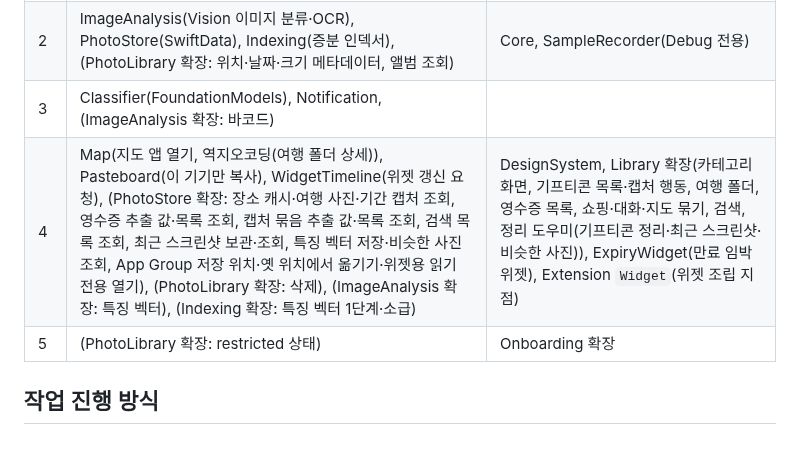
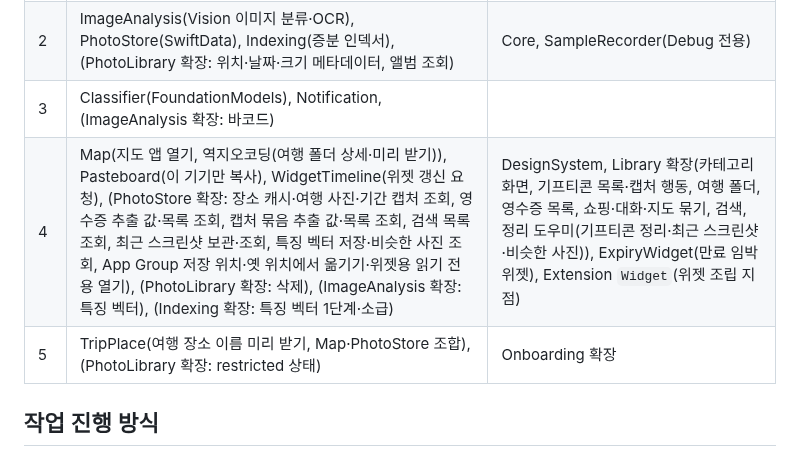
Before and after one commit to zopandagom/snapsort-ios, a Markdown page: docs/DEVELOPMENT_PLAN.md, the part around the change. Drawn GitHub-style.

```diff
--- a/docs/DEVELOPMENT_PLAN.md
+++ b/docs/DEVELOPMENT_PLAN.md
@@ -36,8 +36,8 @@ iOS 사진 앱도 기기 안에서 "여행", "음식" 검색과 여행 추억을
 | 1 | (PhotoLibrary 확장: 변경 감지, 제한 접근 선택) | Onboarding |
 | 2 | ImageAnalysis(Vision 이미지 분류·OCR), PhotoStore(SwiftData), Indexing(증분 인덱서), (PhotoLibrary 확장: 위치·날짜·크기 메타데이터, 앨범 조회) | Core, SampleRecorder(Debug 전용) |
 | 3 | Classifier(FoundationModels), Notification, (ImageAnalysis 확장: 바코드) | |
-| 4 | Map(지도 앱 열기, 역지오코딩(여행 폴더 상세)), Pasteboard(이 기기만 복사), WidgetTimeline(위젯 갱신 요청), (PhotoStore 확장: 장소 캐시·여행 사진·기간 캡처 조회, 영수증 추출 값·목록 조회, 캡처 묶음 추출 값·목록 조회, 검색 목록 조회, 최근 스크린샷 보관·조회, 특징 벡터 저장·비슷한 사진 조회, App Group 저장 위치·옛 위치에서 옮기기·위젯용 읽기 전용 열기), (PhotoLibrary 확장: 삭제), (ImageAnalysis 확장: 특징 벡터), (Indexing 확장: 특징 벡터 1단계·소급) | DesignSystem, Library 확장(카테고리 화면, 기프티콘 목록·캡처 행동, 여행 폴더, 영수증 목록, 쇼핑·대화·지도 묶기, 검색, 정리 도우미(기프티콘 정리·최근 스크린샷·비슷한 사진)), ExpiryWidget(만료 임박 위젯), Extension `Widget`(위젯 조립 지점) |
-| 5 | (PhotoLibrary 확장: restricted 상태) | Onboarding 확장 |
+| 4 | Map(지도 앱 열기, 역지오코딩(여행 폴더 상세·미리 받기)), Pasteboard(이 기기만 복사), WidgetTimeline(위젯 갱신 요청), (PhotoStore 확장: 장소 캐시·여행 사진·기간 캡처 조회, 영수증 추출 값·목록 조회, 캡처 묶음 추출 값·목록 조회, 검색 목록 조회, 최근 스크린샷 보관·조회, 특징 벡터 저장·비슷한 사진 조회, App Group 저장 위치·옛 위치에서 옮기기·위젯용 읽기 전용 열기), (PhotoLibrary 확장: 삭제), (ImageAnalysis 확장: 특징 벡터), (Indexing 확장: 특징 벡터 1단계·소급) | DesignSystem, Library 확장(카테고리 화면, 기프티콘 목록·캡처 행동, 여행 폴더, 영수증 목록, 쇼핑·대화·지도 묶기, 검색, 정리 도우미(기프티콘 정리·최근 스크린샷·비슷한 사진)), ExpiryWidget(만료 임박 위젯), Extension `Widget`(위젯 조립 지점) |
+| 5 | TripPlace(여행 장소 이름 미리 받기, Map·PhotoStore 조합), (PhotoLibrary 확장: restricted 상태) | Onboarding 확장 |
 
 ## 작업 진행 방식
 1. 로드맵의 주차 목표와 완료 기준을 확인 → 작업 단위로 쪼갠다.
```
Also changed, not shown: docs/ARCHITECTURE.md (+5 -5 lines).
